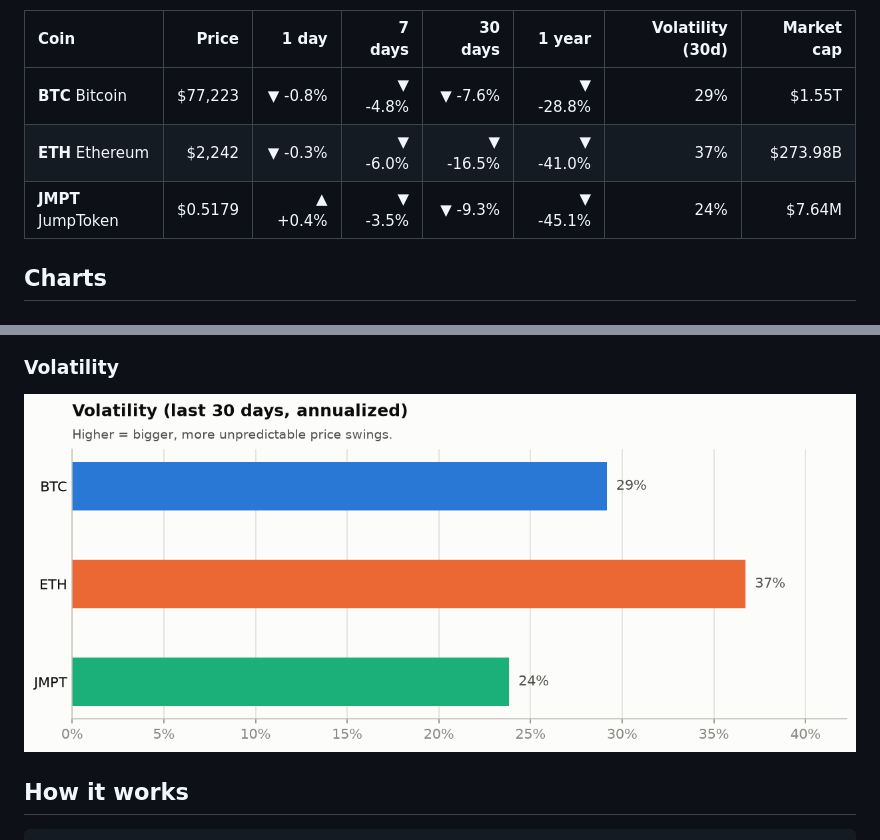
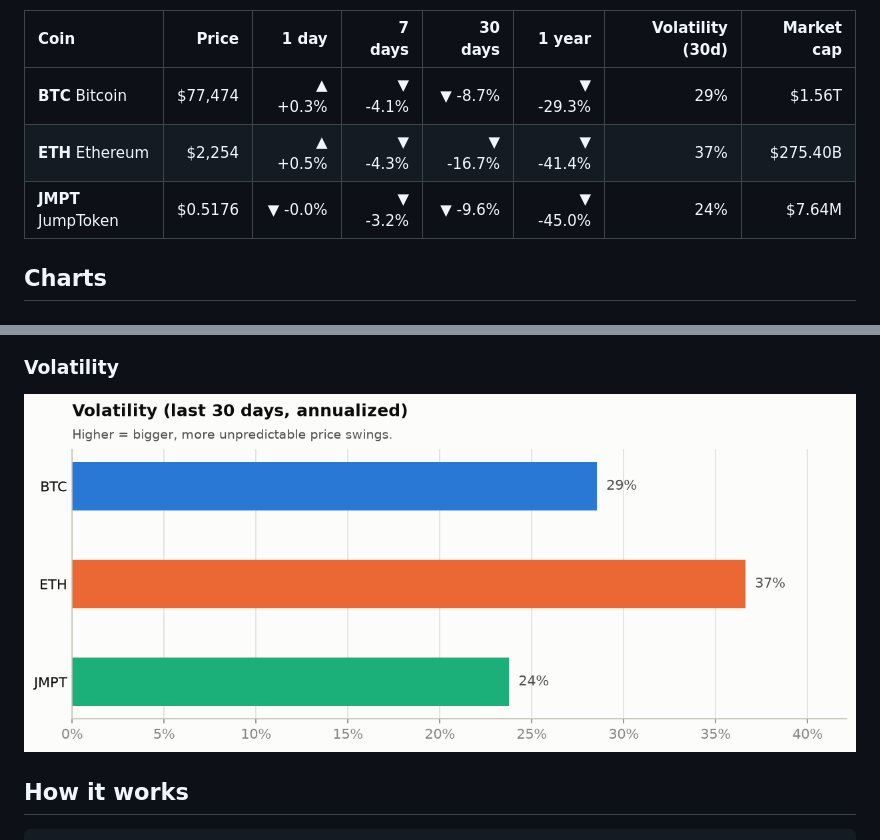
Before and after one commit to Gafardauda/crypto-market-tracker, a Markdown page: README.md, 2 parts joined by grey strips. Drawn GitHub-style; pictures changed too: charts/volatility.png.

Commit message:
data: market update 2026-11-01

```diff
--- a/README.md
+++ b/README.md
@@ -13,9 +13,9 @@ _Snapshot as of **2026-10-31 00:00 UTC**. Updated automatically every day._
 
 | Coin | Price | 1 day | 7 days | 30 days | 1 year | Volatility (30d) | Market cap |
 |:--|--:|--:|--:|--:|--:|--:|--:|
-| **BTC** Bitcoin | $77,223 | ▼ -0.8% | ▼ -4.8% | ▼ -7.6% | ▼ -28.8% | 29% | $1.55T |
-| **ETH** Ethereum | $2,242 | ▼ -0.3% | ▼ -6.0% | ▼ -16.5% | ▼ -41.0% | 37% | $273.98B |
-| **JMPT** JumpToken | $0.5179 | ▲ +0.4% | ▼ -3.5% | ▼ -9.3% | ▼ -45.1% | 24% | $7.64M |
+| **BTC** Bitcoin | $77,474 | ▲ +0.3% | ▼ -4.1% | ▼ -8.7% | ▼ -29.3% | 29% | $1.56T |
+| **ETH** Ethereum | $2,254 | ▲ +0.5% | ▼ -4.3% | ▼ -16.7% | ▼ -41.4% | 37% | $275.40B |
+| **JMPT** JumpToken | $0.5176 | ▼ -0.0% | ▼ -3.2% | ▼ -9.6% | ▼ -45.0% | 24% | $7.64M |
 <!-- STATS:END -->
 
 ## Charts
```
Also changed, not shown: other parts of README.md (+1 -1 lines), charts/performance.png, charts/prices.png, 1 other file.
